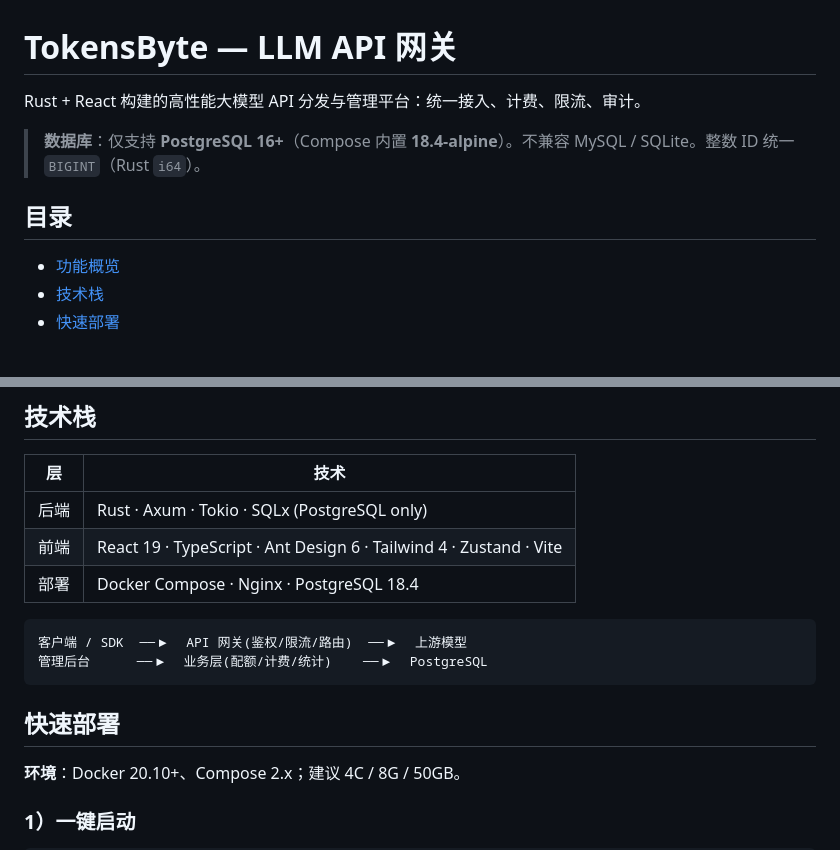
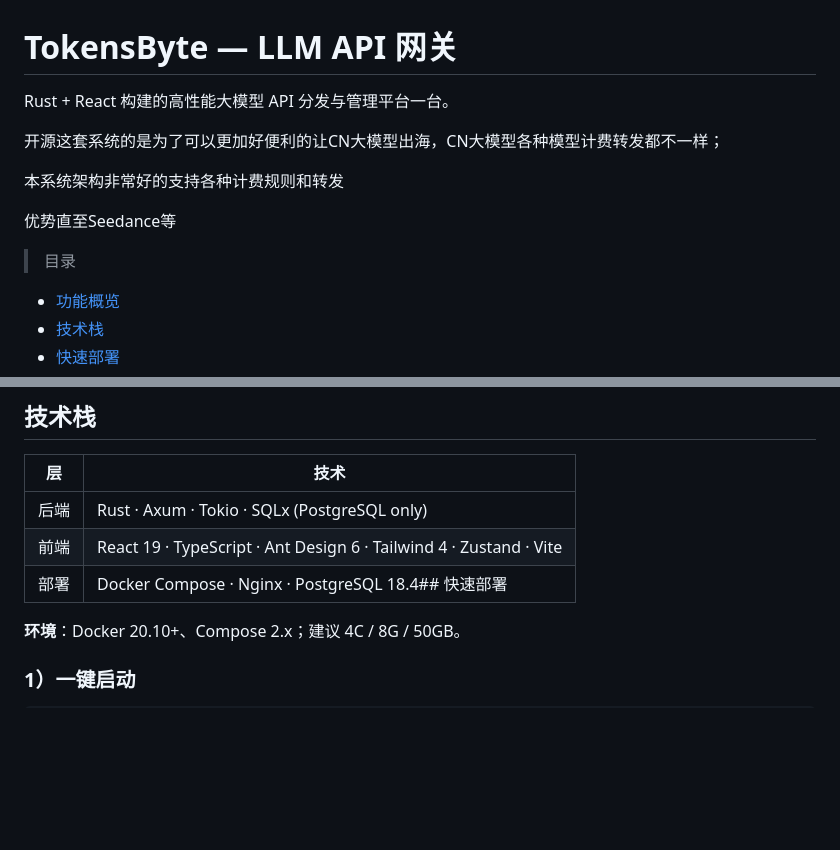
Before and after one commit to aiqachat/tokensbyte, a Markdown page: README.md, 2 parts joined by grey strips. Rendered like a GitHub page; blank space fills up the shorter version.

````diff
--- a/README.md
+++ b/README.md
@@ -1,10 +1,14 @@
 # TokensByte — LLM API 网关
 
-Rust + React 构建的高性能大模型 API 分发与管理平台：统一接入、计费、限流、审计。
+Rust + React 构建的高性能大模型 API 分发与管理平台一台。
 
-> **数据库**：仅支持 **PostgreSQL 16+**（Compose 内置 **18.4-alpine**）。不兼容 MySQL / SQLite。整数 ID 统一 `BIGINT`（Rust `i64`）。
+开源这套系统的是为了可以更加好便利的让CN大模型出海，CN大模型各种模型计费转发都不一样；
 
-## 目录
+本系统架构非常好的支持各种计费规则和转发
+
+优势直至Seedance等
+
+> 目录
 
 - [功能概览](#功能概览)
 - [技术栈](#技术栈)
@@ -33,14 +37,7 @@ Rust + React 构建的高性能大模型 API 分发与管理平台：统一接
 | ---- | ----------------------------------------------------------------------- |
 | 后端 | Rust · Axum · Tokio · SQLx (PostgreSQL only)                         |
 | 前端 | React 19 · TypeScript · Ant Design 6 · Tailwind 4 · Zustand · Vite |
-| 部署 | Docker Compose · Nginx · PostgreSQL 18.4                              |
-
-```
-客户端 / SDK  ──▶  API 网关(鉴权/限流/路由)  ──▶  上游模型
-管理后台      ──▶  业务层(配额/计费/统计)    ──▶  PostgreSQL
-```
-
-## 快速部署
+| 部署 | Docker Compose · Nginx · PostgreSQL 18.4## 快速部署                   |
 
 **环境**：Docker 20.10+、Compose 2.x；建议 4C / 8G / 50GB。
 
````
Also changed, not shown: other parts of README.md (+6 -32 lines), docs/images/1784789929598.png (added).
